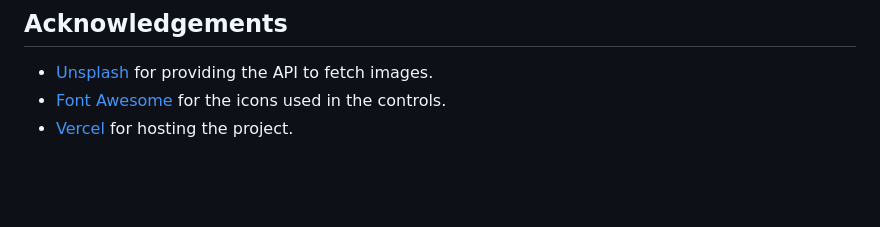
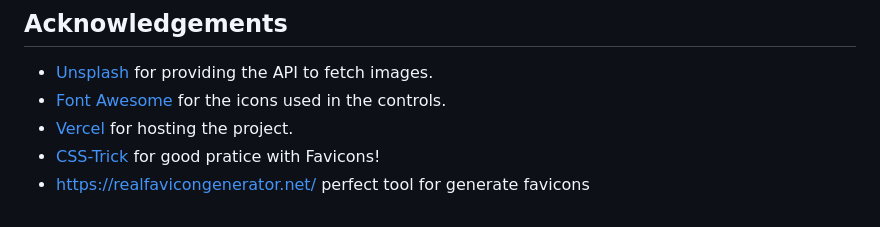
Before and after one commit to Esh07/brightnetwork-code-couch, a Markdown page: README.md, the part around one of its changes. GitHub-like rendering; blank space fills up the shorter version.

```diff
--- a/README.md
+++ b/README.md
@@ -76,3 +76,5 @@ This project is licensed under the MIT License. See the [LICENSE](./LICENSE) fil
 - [Unsplash](https://unsplash.com) for providing the API to fetch images.
 - [Font Awesome](https://fontawesome.com) for the icons used in the controls.
 - [Vercel](https://vercel.com) for hosting the project.
+- [CSS-Trick](https://css-tricks.com/how-to-favicon-in-2021/) for good pratice with Favicons!
+- https://realfavicongenerator.net/ perfect tool for generate favicons
```
Also changed, not shown: other parts of README.md (+1 -1 lines).
